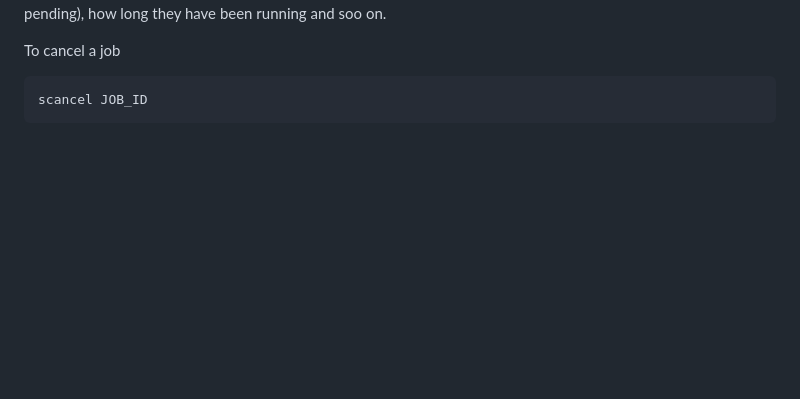
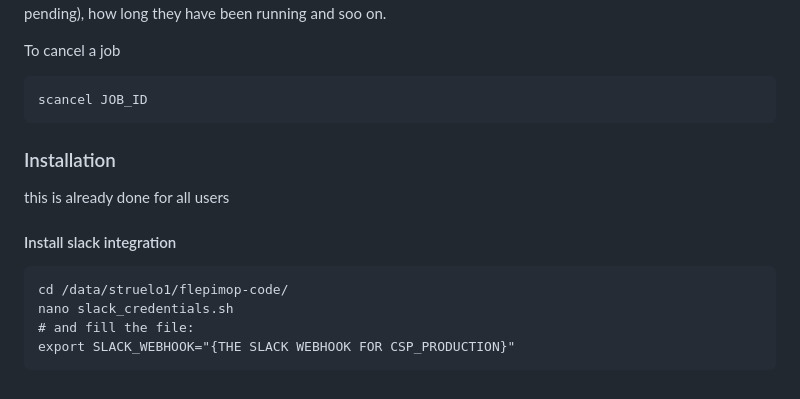
Before and after one commit to HopkinsIDD/flepimop-documentation, a Markdown page: how-to/how-to-run/slurm-submission-on-marcc.md, the part around the change. Drawn GitHub-style; blank space fills up the shorter version.

Commit message:
GitBook: [#30] No subject

````diff
--- a/how-to/how-to-run/slurm-submission-on-marcc.md
+++ b/how-to/how-to-run/slurm-submission-on-marcc.md
@@ -203,3 +203,18 @@ To cancel a job
 ```
 scancel JOB_ID
 ```
+
+
+
+### Installation
+
+this is already done for all users
+
+#### Install slack integration
+
+```
+cd /data/struelo1/flepimop-code/
+nano slack_credentials.sh
+# and fill the file:
+export SLACK_WEBHOOK="{THE SLACK WEBHOOK FOR CSP_PRODUCTION}"
+```
````
Also changed, not shown: 1 other file.
